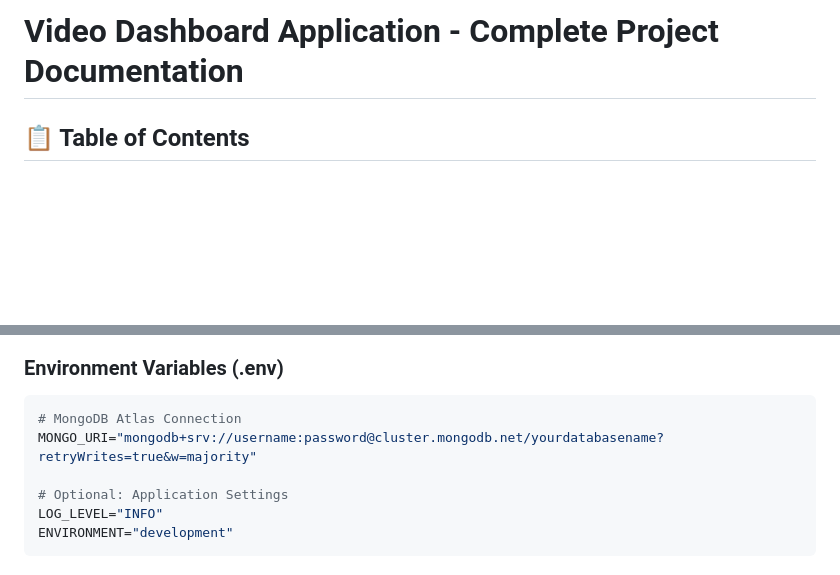
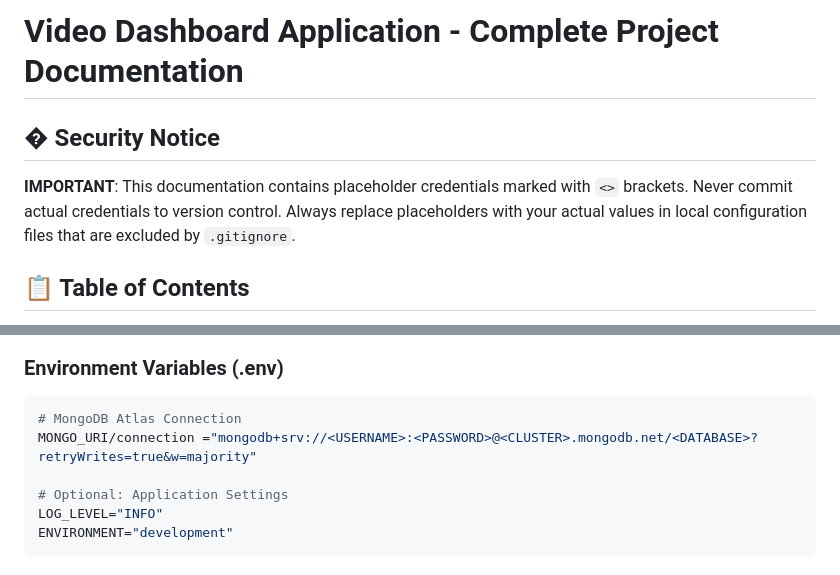
Before and after one commit to mshafiq92/videomanagerapp, a Markdown page: PROJECT_DOCUMENTATION.md, 2 parts joined by grey strips. GitHub-like rendering; blank space fills up the shorter version.

````diff
--- a/PROJECT_DOCUMENTATION.md
+++ b/PROJECT_DOCUMENTATION.md
@@ -1,4 +1,7 @@
 # Video Dashboard Application - Complete Project Documentation
+
+## �  Security Notice
+**IMPORTANT**: This documentation contains placeholder credentials marked with `<>` brackets. Never commit actual credentials to version control. Always replace placeholders with your actual values in local configuration files that are excluded by `.gitignore`.
 
 ## 📋 Table of Contents
 
@@ -521,7 +535,7 @@ minikube delete
 
 ```bash
 # MongoDB Atlas Connection
-MONGO_URI="mongodb+srv://username:password@cluster.mongodb.net/yourdatabasename?retryWrites=true&w=majority"
+MONGO_URI/connection ="mongodb+srv://<USERNAME>:<PASSWORD>@<CLUSTER>.mongodb.net/<DATABASE>?retryWrites=true&w=majority"
 
 # Optional: Application Settings
 LOG_LEVEL="INFO"
````
Also changed, not shown: other parts of PROJECT_DOCUMENTATION.md (+16 -5 lines).
